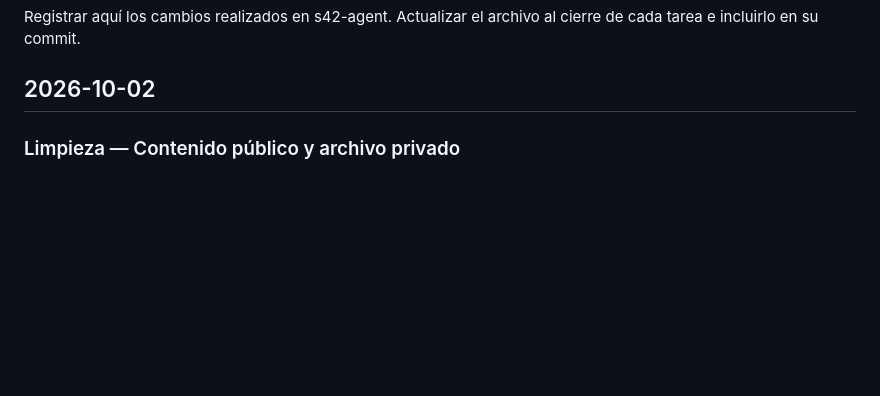
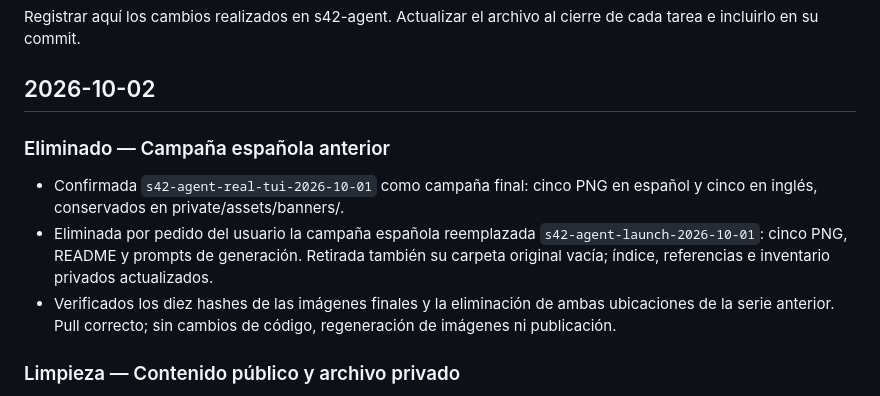
Before and after one commit to stock42/s42-agent, a Markdown page: CHANGELOG.md, the part around the change. Drawn GitHub-style; blank space fills up the shorter version.

Commit message:
chore: remove superseded Spanish launch campaign

```diff
--- a/CHANGELOG.md
+++ b/CHANGELOG.md
@@ -4,6 +4,18 @@ Registrar aquí los cambios realizados en s42-agent. Actualizar el archivo al
 cierre de cada tarea e incluirlo en su commit.
 
 ## 2026-10-02
+
+### Eliminado — Campaña española anterior
+
+- Confirmada `s42-agent-real-tui-2026-10-01` como campaña final: cinco PNG en
+  español y cinco en inglés, conservados en private/assets/banners/.
+- Eliminada por pedido del usuario la campaña española reemplazada
+  `s42-agent-launch-2026-10-01`: cinco PNG, README y prompts de generación.
+  Retirada también su carpeta original vacía; índice, referencias e inventario
+  privados actualizados.
+- Verificados los diez hashes de las imágenes finales y la eliminación de
+  ambas ubicaciones de la serie anterior. Pull correcto; sin cambios de código,
+  regeneración de imágenes ni publicación.
 
 ### Limpieza — Contenido público y archivo privado
 
```
